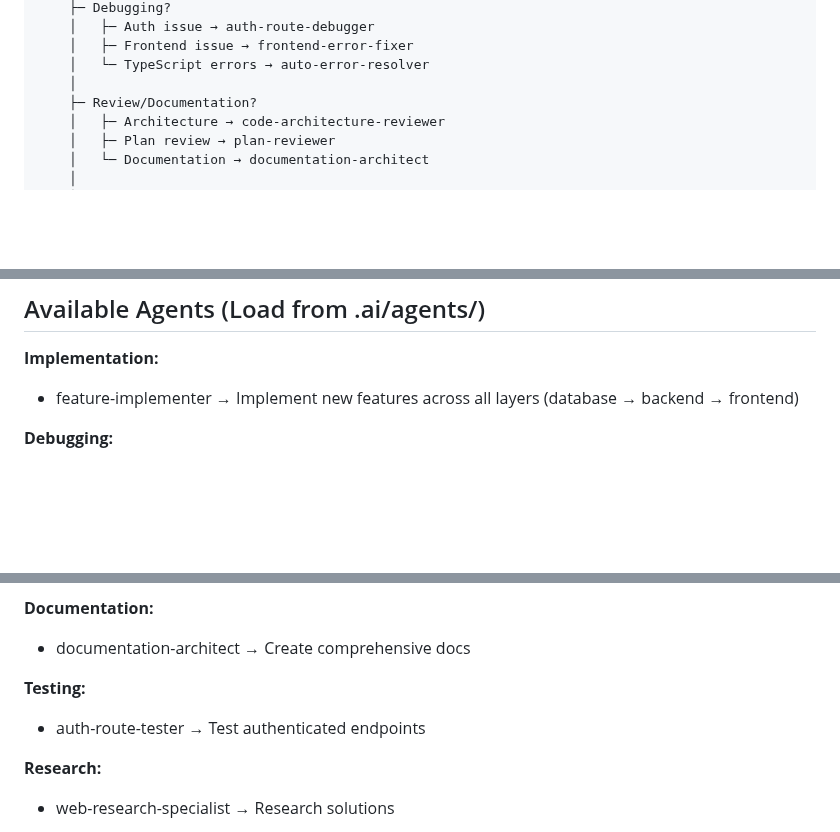
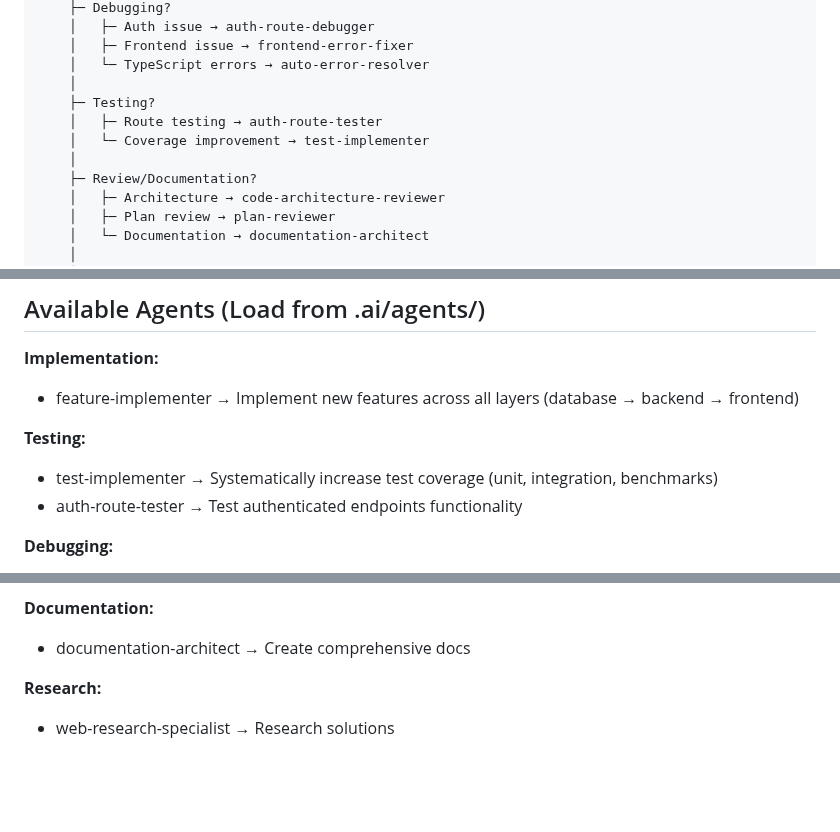
Before and after one commit to Sternrassler/eve-o-provit, a Markdown page: .github/copilot-instructions.md, 3 parts joined by grey strips. Rendered like a GitHub page; blank space fills up the shorter version.

```diff
--- a/.github/copilot-instructions.md
+++ b/.github/copilot-instructions.md
@@ -100,6 +101,10 @@ User Request
     │   ├─ Frontend issue → frontend-error-fixer
     │   └─ TypeScript errors → auto-error-resolver
     │
+    ├─ Testing?
+    │   ├─ Route testing → auth-route-tester
+    │   └─ Coverage improvement → test-implementer
+    │
     ├─ Review/Documentation?
     │   ├─ Architecture → code-architecture-reviewer
     │   ├─ Plan review → plan-reviewer
@@ -140,6 +145,11 @@ Agents verwenden Skills als **Referenz-Material**:
 
 - feature-implementer → Implement new features across all layers (database → backend → frontend)
 
+**Testing:**
+
+- test-implementer → Systematically increase test coverage (unit, integration, benchmarks)
+- auth-route-tester → Test authenticated endpoints functionality
+
 **Debugging:**
 
 - auth-route-debugger → Auth errors, 401/403, JWT issues
@@ -159,10 +169,6 @@ Agents verwenden Skills als **Referenz-Material**:
 **Documentation:**
 
 - documentation-architect → Create comprehensive docs
-
-**Testing:**
-
-- auth-route-tester → Test authenticated endpoints
 
 **Research:**
 
```
Also changed, not shown: other parts of .github/copilot-instructions.md (+1 -0 lines), .ai/agents/skill-creator.md (+1 -0 lines), .ai/agents/test-implementer.md (added, +417 -0 lines).
